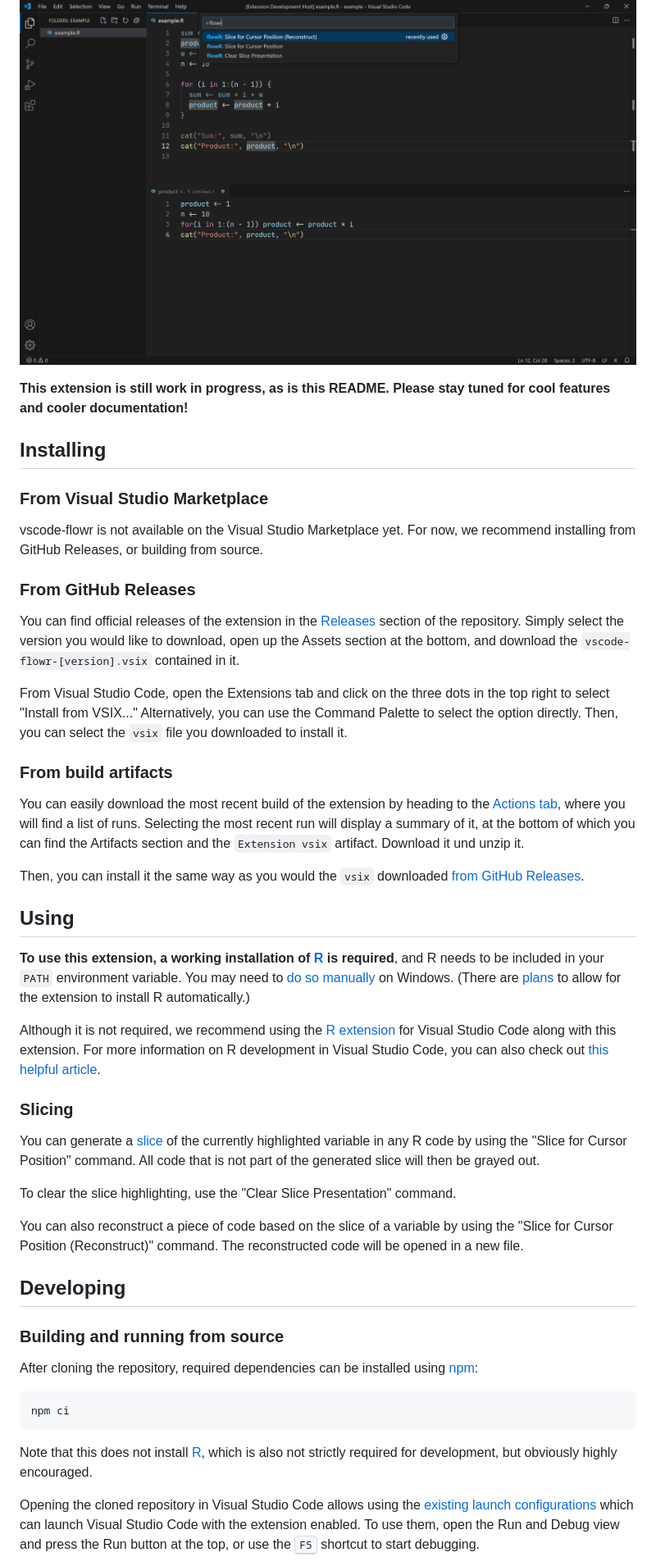
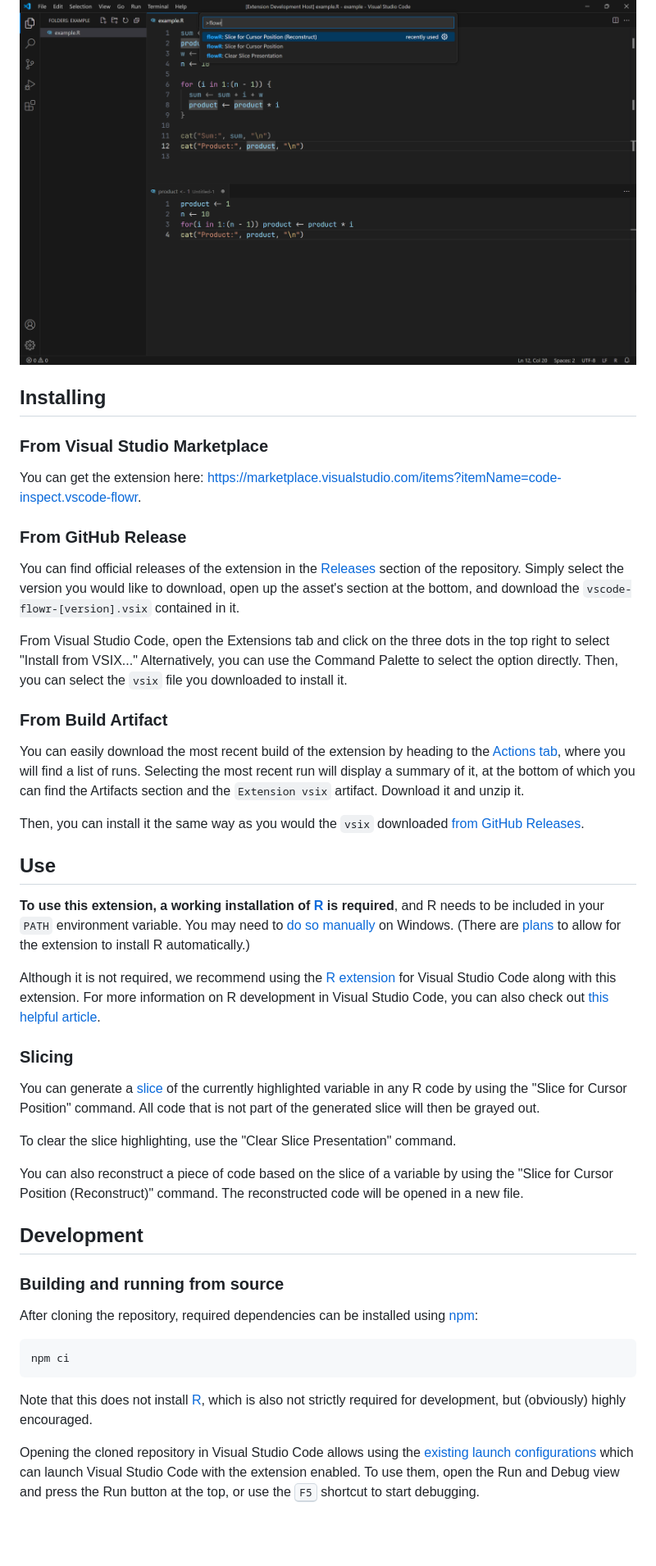
Before and after one commit to flowr-analysis/vscode-flowr, a Markdown page: README.md, the part around one of its changes. Shown at 82% size. Drawn GitHub-style; blank space fills up the shorter version.

Commit message:
doc: pimp-my-readme

````diff
--- a/README.md
+++ b/README.md
@@ -3,45 +6,49 @@
 
 ![A screenshot of the extension being used to reconstruct a slice](media/splash.png)
-
-**This extension is still work in progress, as is this README. Please stay tuned for cool features and cooler documentation!**
 
 ## Installing
 
 ### From Visual Studio Marketplace
-vscode-flowr is not available on the Visual Studio Marketplace yet. For now, we recommend installing from GitHub Releases, or building from source.
 
-### From GitHub Releases
-You can find official releases of the extension in the [Releases](https://github.com/Code-Inspect/vscode-flowr/releases) section of the repository. Simply select the version you would like to download, open up the Assets section at the bottom, and download the `vscode-flowr-[version].vsix` contained in it.
+You can get the extension here: <https://marketplace.visualstudio.com/items?itemName=code-inspect.vscode-flowr>.
+
+### From GitHub Release
+
+You can find official releases of the extension in the [Releases](https://github.com/Code-Inspect/vscode-flowr/releases) section of the repository. Simply select the version you would like to download, open up the asset's section at the bottom, and download the `vscode-flowr-[version].vsix` contained in it.
 
 From Visual Studio Code, open the Extensions tab and click on the three dots in the top right to select "Install from VSIX..." Alternatively, you can use the Command Palette to select the option directly. Then, you can select the `vsix` file you downloaded to install it.
 
-### From build artifacts
-You can easily download the most recent build of the extension by heading to the [Actions tab](https://github.com/Code-Inspect/vscode-flowr/actions/workflows/package.yml), where you will find a list of runs. Selecting the most recent run will display a summary of it, at the bottom of which you can find the Artifacts section and the `Extension vsix` artifact. Download it und unzip it.
+### From Build Artifact
 
-Then, you can install it the same way as you would the `vsix` downloaded [from GitHub Releases](#from-github-releases).
+You can easily download the most recent build of the extension by heading to the [Actions tab](https://github.com/Code-Inspect/vscode-flowr/actions/workflows/package.yml), where you will find a list of runs. Selecting the most recent run will display a summary of it, at the bottom of which you can find the Artifacts section and the `Extension vsix` artifact. Download it and unzip it.
 
-## Using
+Then, you can install it the same way as you would the `vsix` downloaded [from GitHub Releases](#from-github-release).
+
+## Use
 
 **To use this extension, a working installation of [R](https://www.r-project.org/) is required**, and R needs to be included in your `PATH` environment variable. You may need to [do so manually](https://www.hanss.info/sebastian/post/rtools-path/) on Windows. (There are [plans](https://github.com/Code-Inspect/vscode-flowr/issues/5) to allow for the extension to install R automatically.)
 
 Although it is not required, we recommend using the [R extension](https://marketplace.visualstudio.com/items?itemName=REditorSupport.r) for Visual Studio Code along with this extension. For more information on R development in Visual Studio Code, you can also check out [this helpful article](https://code.visualstudio.com/docs/languages/r).
 
 ### Slicing
+
 You can generate a [slice](https://github.com/Code-Inspect/flowr/wiki/Terminology#program-slice) of the currently highlighted variable in any R code by using the "Slice for Cursor Position" command. All code that is not part of the generated slice will then be grayed out.
 
 To clear the slice highlighting, use the "Clear Slice Presentation" command.
 
 You can also reconstruct a piece of code based on the slice of a variable by using the "Slice for Cursor Position (Reconstruct)" command. The reconstructed code will be opened in a new file.
 
-## Developing
+## Development
 
 ### Building and running from source
+
 After cloning the repository, required dependencies can be installed using [npm](https://www.npmjs.com/):
-```
+
+```shell
 npm ci
 ```
 
-Note that this does not install [R](https://www.r-project.org/), which is also not strictly required for development, but obviously highly encouraged.
+Note that this does not install [R](https://www.r-project.org/), which is also not strictly required for development, but (obviously) highly encouraged.
 
 Opening the cloned repository in Visual Studio Code allows using the [existing launch configurations](https://github.com/Code-Inspect/vscode-flowr/blob/main/.vscode/launch.json) which can launch Visual Studio Code with the extension enabled. To use them, open the Run and Debug view and press the Run button at the top, or use the <kbd>F5</kbd> shortcut to start debugging.
 
````
Also changed, not shown: other parts of README.md (+7 -2 lines).
